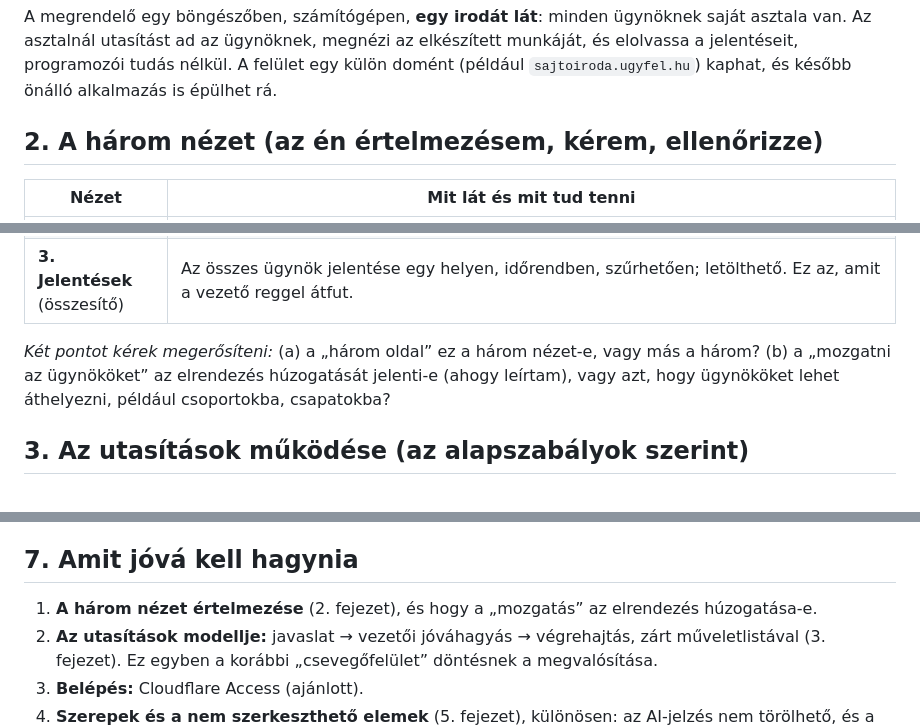
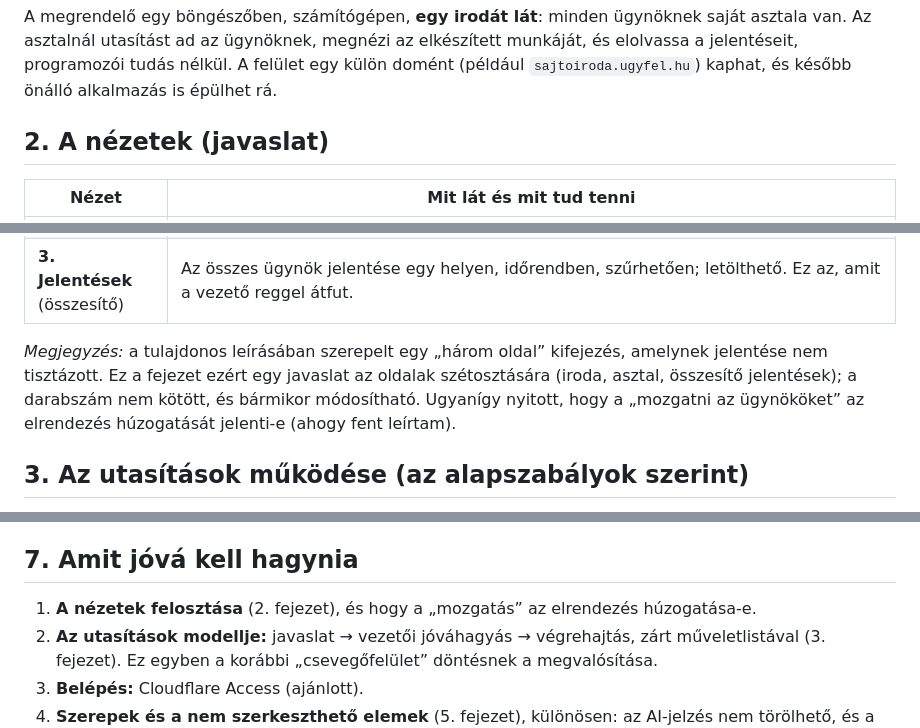
Before and after one commit to Menyuswin/ai-sajtoiroda, a Markdown page: docs/08-kezelofelulet-terv.md, 3 parts joined by grey strips. GitHub-like rendering.

Commit message:
Kezelőfelület terve: a nem tisztázott „három oldal” helyett nyitott javaslat
Co-Authored-By: Claude Sonnet 5.5 <noreply@anthropic.com>
Claude-Session: https://claude.ai/code/session_017m4XvW65acUBP43BTkVAV1

```diff
--- a/docs/08-kezelofelulet-terv.md
+++ b/docs/08-kezelofelulet-terv.md
@@ -6,7 +6,7 @@
 
 A megrendelő egy böngészőben, számítógépen, **egy irodát lát**: minden ügynöknek saját asztala van. Az asztalnál utasítást ad az ügynöknek, megnézi az elkészített munkáját, és elolvassa a jelentéseit, programozói tudás nélkül. A felület egy külön domént (például `sajtoiroda.ugyfel.hu`) kaphat, és később önálló alkalmazás is épülhet rá.
 
-## 2. A három nézet (az én értelmezésem, kérem, ellenőrizze)
+## 2. A nézetek (javaslat)
 
 | Nézet | Mit lát és mit tud tenni |
 |-------|--------------------------|
@@ -14,7 +14,7 @@ A megrendelő egy böngészőben, számítógépen, **egy irodát lát**: minden
 | **2. Az ügynök asztala** | Három sáv egy oldalon: **Utasítás** (üzenetablak: ide ír az ügynöknek, itt látja az előzményeket), **Munka** (amin az ügynök épp dolgozik, a mai találatok, a trendek), **Jelentések** (a korábbi szemlék és riasztások listája, megnyitva ugyanúgy, ahogy a levélben megérkeztek). Az asztalhoz tartozik a **Beállítások** (kulcsszavak, források, vörös vonalak, időzítés, címzett) és az **ügynök naplója**. |
 | **3. Jelentések** (összesítő) | Az összes ügynök jelentése egy helyen, időrendben, szűrhetően; letölthető. Ez az, amit a vezető reggel átfut. |
 
-*Két pontot kérek megerősíteni:* (a) a „három oldal” ez a három nézet-e, vagy más a három? (b) a „mozgatni az ügynököket” az elrendezés húzogatását jelenti-e (ahogy leírtam), vagy azt, hogy ügynököket lehet áthelyezni, például csoportokba, csapatokba?
+*Megjegyzés:* a tulajdonos leírásában szerepelt egy „három oldal” kifejezés, amelynek jelentése nem tisztázott. Ez a fejezet ezért egy javaslat az oldalak szétosztására (iroda, asztal, összesítő jelentések); a darabszám nem kötött, és bármikor módosítható. Ugyanígy nyitott, hogy a „mozgatni az ügynököket” az elrendezés húzogatását jelenti-e (ahogy fent leírtam).
 
 ## 3. Az utasítások működése (az alapszabályok szerint)
 
@@ -66,7 +66,7 @@ Az U1–U4 a mostani környezetben megépíthető és tesztelhető. Az U5-höz a
 
 ## 7. Amit jóvá kell hagynia
 
-1. **A három nézet értelmezése** (2. fejezet), és hogy a „mozgatás” az elrendezés húzogatása-e.
+1. **A nézetek felosztása** (2. fejezet), és hogy a „mozgatás” az elrendezés húzogatása-e.
 2. **Az utasítások modellje:** javaslat → vezetői jóváhagyás → végrehajtás, zárt műveletlistával (3. fejezet). Ez egyben a korábbi „csevegőfelület” döntésnek a megvalósítása.
 3. **Belépés:** Cloudflare Access (ajánlott).
 4. **Szerepek és a nem szerkeszthető elemek** (5. fejezet), különösen: az AI-jelzés nem törölhető, és a címzett-váltás védett.
```
